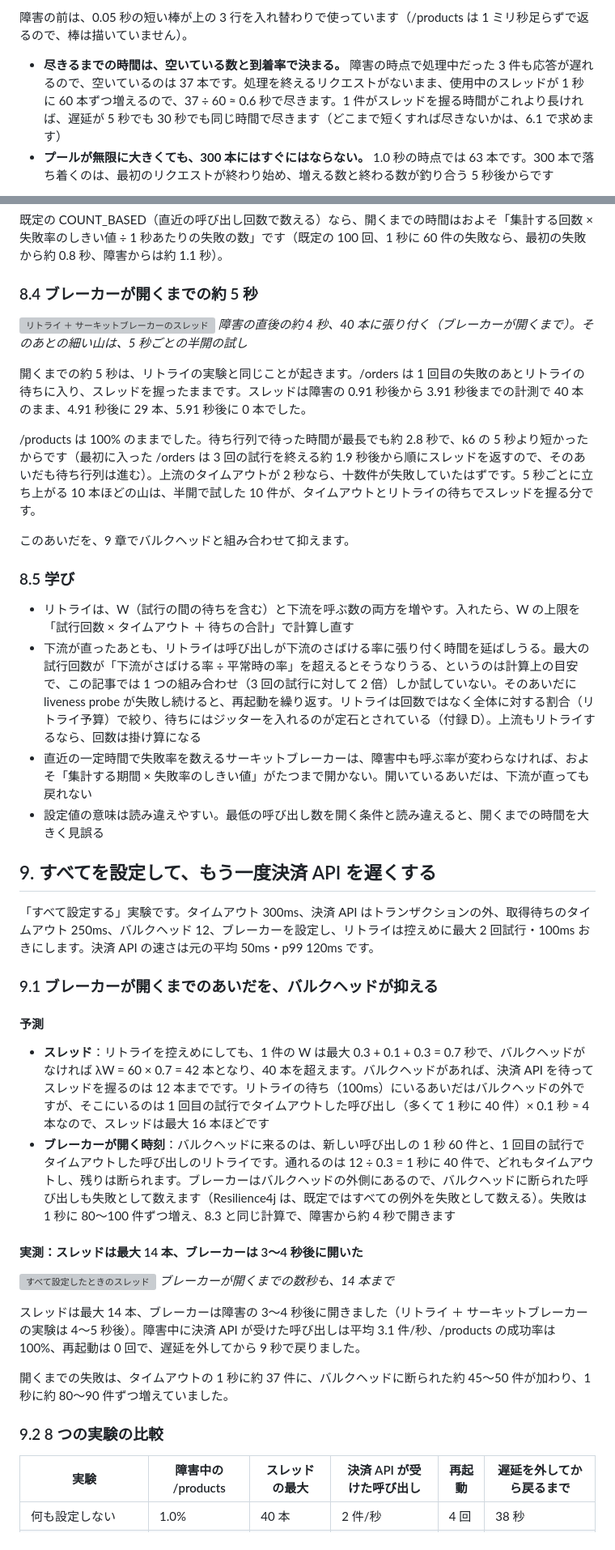
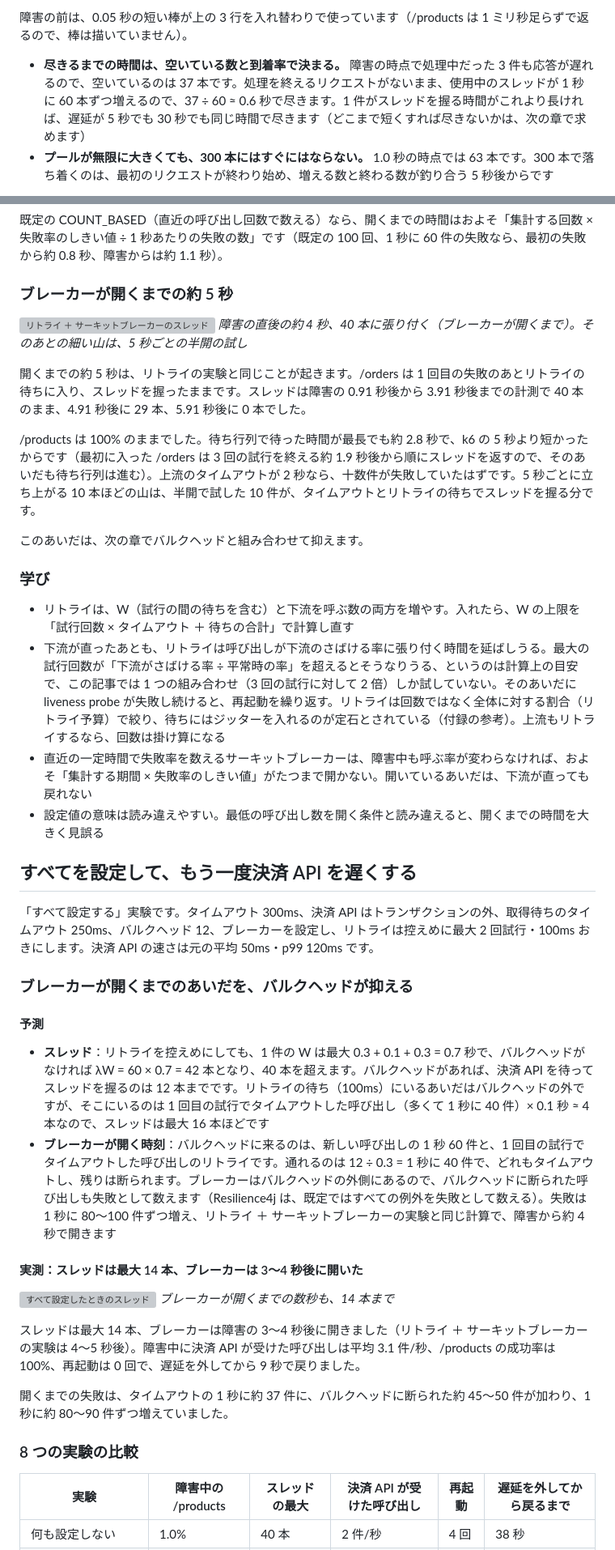
Before and after one commit to rea9r/littles-law-resilience-lab, a Markdown page: docs/article.md, 2 parts joined by grey strips. Shown at 81% size. GitHub-like rendering; grey boxes are pictures that could not be loaded.

```diff
--- a/docs/article.md
+++ b/docs/article.md
@@ -213,7 +213,7 @@ tx.execute {
 
 障害の前は、0.05 秒の短い棒が上の 3 行を入れ替わりで使っています（/products は 1 ミリ秒足らずで返るので、棒は描いていません）。
 
-- **尽きるまでの時間は、空いている数と到着率で決まる。** 障害の時点で処理中だった 3 件も応答が遅れるので、空いているのは 37 本です。処理を終えるリクエストがないまま、使用中のスレッドが 1 秒に 60 本ずつ増えるので、37 ÷ 60 ≈ 0.6 秒で尽きます。1 件がスレッドを握る時間がこれより長ければ、遅延が 5 秒でも 30 秒でも同じ時間で尽きます（どこまで短くすれば尽きないかは、6.1 で求めます）
+- **尽きるまでの時間は、空いている数と到着率で決まる。** 障害の時点で処理中だった 3 件も応答が遅れるので、空いているのは 37 本です。処理を終えるリクエストがないまま、使用中のスレッドが 1 秒に 60 本ずつ増えるので、37 ÷ 60 ≈ 0.6 秒で尽きます。1 件がスレッドを握る時間がこれより長ければ、遅延が 5 秒でも 30 秒でも同じ時間で尽きます（どこまで短くすれば尽きないかは、次の章で求めます）
 - **プールが無限に大きくても、300 本にはすぐにはならない。** 1.0 秒の時点では 63 本です。300 本で落ち着くのは、最初のリクエストが終わり始め、増える数と終わる数が釣り合う 5 秒後からです
 
 **L = λW の λ は、そのプールに実際に入る率です。** プールが埋まっているあいだは、到着率とは一致しません。
@@ -566,7 +566,7 @@ resilience4j:
 
 既定の COUNT_BASED（直近の呼び出し回数で数える）なら、開くまでの時間はおよそ「集計する回数 × 失敗率のしきい値 ÷ 1 秒あたりの失敗の数」です（既定の 100 回、1 秒に 60 件の失敗なら、最初の失敗から約 0.8 秒、障害からは約 1.1 秒）。
 
-### 8.4 ブレーカーが開くまでの約 5 秒
+### ブレーカーが開くまでの約 5 秒
 
 ![リトライ ＋ サーキットブレーカーのスレッド](https://raw.githubusercontent.com/rea9r/littles-law-resilience-lab/main/scenarios/03b-circuit-breaker/results/panels/threads.png)
 *障害の直後の約 4 秒、40 本に張り付く（ブレーカーが開くまで）。そのあとの細い山は、5 秒ごとの半開の試し*
@@ -575,25 +575,25 @@ resilience4j:
 
 /products は 100% のままでした。待ち行列で待った時間が最長でも約 2.8 秒で、k6 の 5 秒より短かったからです（最初に入った /orders は 3 回の試行を終える約 1.9 秒後から順にスレッドを返すので、そのあいだも待ち行列は進む）。上流のタイムアウトが 2 秒なら、十数件が失敗していたはずです。5 秒ごとに立ち上がる 10 本ほどの山は、半開で試した 10 件が、タイムアウトとリトライの待ちでスレッドを握る分です。
 
-このあいだを、9 章でバルクヘッドと組み合わせて抑えます。
+このあいだは、次の章でバルクヘッドと組み合わせて抑えます。
 
-### 8.5 学び
+### 学び
 
 - リトライは、W（試行の間の待ちを含む）と下流を呼ぶ数の両方を増やす。入れたら、W の上限を「試行回数 × タイムアウト ＋ 待ちの合計」で計算し直す
-- 下流が直ったあとも、リトライは呼び出しが下流のさばける率に張り付く時間を延ばしうる。最大の試行回数が「下流がさばける率 ÷ 平常時の率」を超えるとそうなりうる、というのは計算上の目安で、この記事では 1 つの組み合わせ（3 回の試行に対して 2 倍）しか試していない。そのあいだに liveness probe が失敗し続けると、再起動を繰り返す。リトライは回数ではなく全体に対する割合（リトライ予算）で絞り、待ちにはジッターを入れるのが定石とされている（付録 D）。上流もリトライするなら、回数は掛け算になる
+- 下流が直ったあとも、リトライは呼び出しが下流のさばける率に張り付く時間を延ばしうる。最大の試行回数が「下流がさばける率 ÷ 平常時の率」を超えるとそうなりうる、というのは計算上の目安で、この記事では 1 つの組み合わせ（3 回の試行に対して 2 倍）しか試していない。そのあいだに liveness probe が失敗し続けると、再起動を繰り返す。リトライは回数ではなく全体に対する割合（リトライ予算）で絞り、待ちにはジッターを入れるのが定石とされている（付録の参考）。上流もリトライするなら、回数は掛け算になる
 - 直近の一定時間で失敗率を数えるサーキットブレーカーは、障害中も呼ぶ率が変わらなければ、およそ「集計する期間 × 失敗率のしきい値」がたつまで開かない。開いているあいだは、下流が直っても戻れない
 - 設定値の意味は読み違えやすい。最低の呼び出し数を開く条件と読み違えると、開くまでの時間を大きく見誤る
 
-## 9. すべてを設定して、もう一度決済 API を遅くする
+## すべてを設定して、もう一度決済 API を遅くする
 
 「すべて設定する」実験です。タイムアウト 300ms、決済 API はトランザクションの外、取得待ちのタイムアウト 250ms、バルクヘッド 12、ブレーカーを設定し、リトライは控えめに最大 2 回試行・100ms おきにします。決済 API の速さは元の平均 50ms・p99 120ms です。
 
-### 9.1 ブレーカーが開くまでのあいだを、バルクヘッドが抑える
+### ブレーカーが開くまでのあいだを、バルクヘッドが抑える
 
 #### 予測
 
 - **スレッド**：リトライを控えめにしても、1 件の W は最大 0.3 + 0.1 + 0.3 = 0.7 秒で、バルクヘッドがなければ λW = 60 × 0.7 = 42 本となり、40 本を超えます。バルクヘッドがあれば、決済 API を待ってスレッドを握るのは 12 本までです。リトライの待ち（100ms）にいるあいだはバルクヘッドの外ですが、そこにいるのは 1 回目の試行でタイムアウトした呼び出し（多くて 1 秒に 40 件）× 0.1 秒 ≈ 4 本なので、スレッドは最大 16 本ほどです
-- **ブレーカーが開く時刻**：バルクヘッドに来るのは、新しい呼び出しの 1 秒 60 件と、1 回目の試行でタイムアウトした呼び出しのリトライです。通れるのは 12 ÷ 0.3 = 1 秒に 40 件で、どれもタイムアウトし、残りは断られます。ブレーカーはバルクヘッドの外側にあるので、バルクヘッドに断られた呼び出しも失敗として数えます（Resilience4j は、既定ではすべての例外を失敗として数える）。失敗は 1 秒に 80〜100 件ずつ増え、8.3 と同じ計算で、障害から約 4 秒で開きます
+- **ブレーカーが開く時刻**：バルクヘッドに来るのは、新しい呼び出しの 1 秒 60 件と、1 回目の試行でタイムアウトした呼び出しのリトライです。通れるのは 12 ÷ 0.3 = 1 秒に 40 件で、どれもタイムアウトし、残りは断られます。ブレーカーはバルクヘッドの外側にあるので、バルクヘッドに断られた呼び出しも失敗として数えます（Resilience4j は、既定ではすべての例外を失敗として数える）。失敗は 1 秒に 80〜100 件ずつ増え、リトライ ＋ サーキットブレーカーの実験と同じ計算で、障害から約 4 秒で開きます
 
 #### 実測：スレッドは最大 14 本、ブレーカーは 3〜4 秒後に開いた
 
@@ -604,7 +604,7 @@ resilience4j:
 
 開くまでの失敗は、タイムアウトの 1 秒に約 37 件に、バルクヘッドに断られた約 45〜50 件が加わり、1 秒に約 80〜90 件ずつ増えていました。
 
-### 9.2 8 つの実験の比較
+### 8 つの実験の比較
 
 | 実験 | 障害中の /products | スレッドの最大 | 決済 API が受けた呼び出し | 再起動 | 遅延を外してから戻るまで |
 | --- | --- | --- | --- | --- | --- |
```
Also changed, not shown: other parts of docs/article.md (+77 -77 lines).
